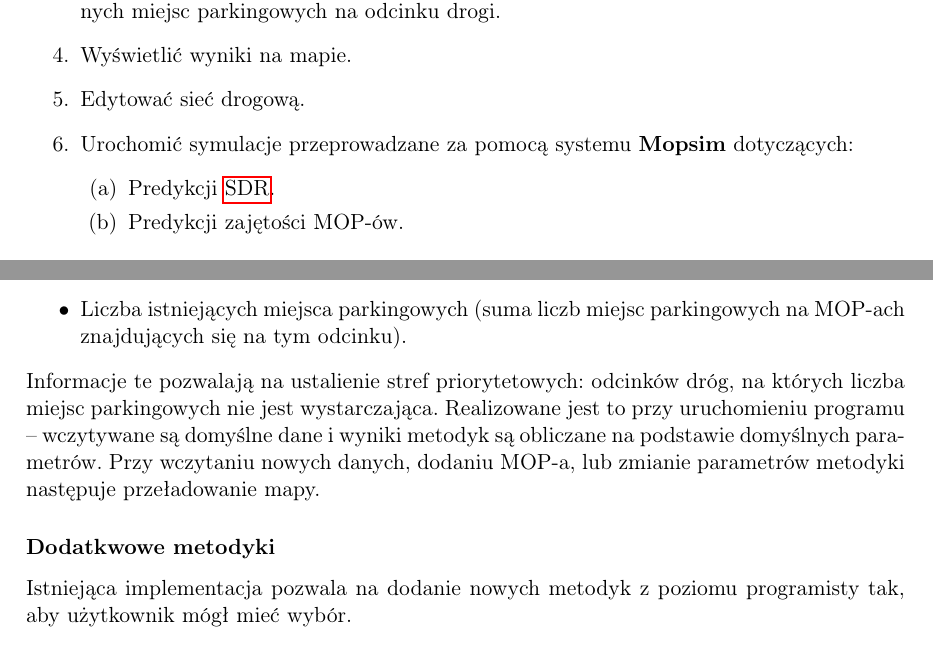
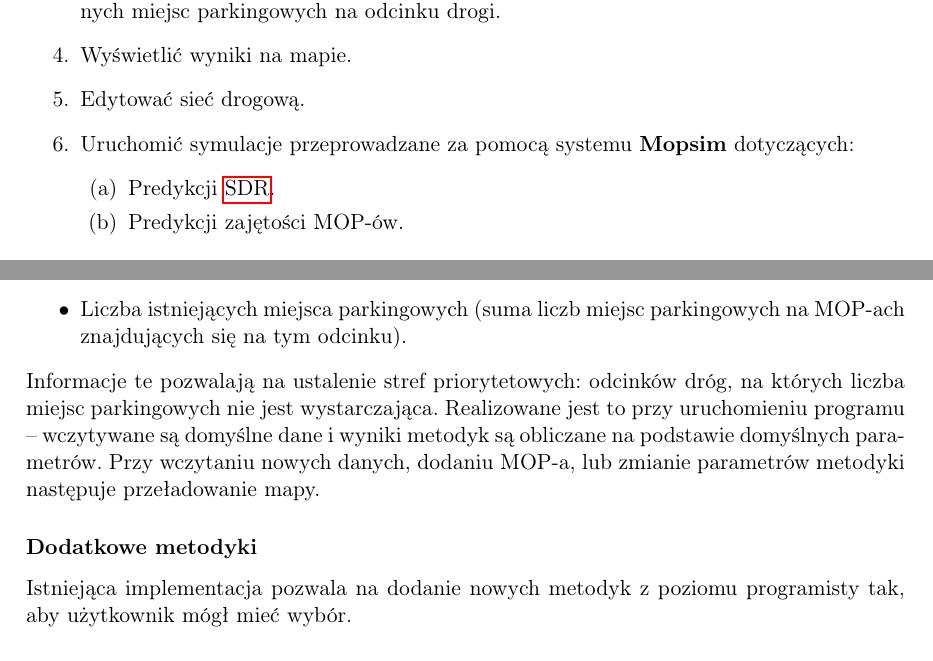
Before and after one commit to mopsy-team/dokumentacja, a LaTeX thesis (praca/praca.tex): two parts of pages 15 and 17 of 53, joined at a grey line, cut so that both start at the same text. Compiled offline with pdfLaTeX.

Commit message:
Fix typos

```diff
--- a/praca/praca.tex
+++ b/praca/praca.tex
@@ -153,7 +153,7 @@ Inżynier \acrshort{gddkia} może:
     liczbę potrzebnych miejsc parkingowych na odcinku drogi.
   \item Wyświetlić wyniki na mapie.
   \item Edytować sieć drogową.
-  \item Urochomić symulacje przeprowadzane za pomocą systemu
+  \item Uruchomić symulacje przeprowadzane za pomocą systemu
     \textbf{Mopsim} dotyczących:
     \begin{enumerate}
       \item Predykcji \acrshort{sdr}.
@@ -254,13 +254,13 @@ dysponujemy więc następującymi informacjami:
   \item Liczba istniejących miejsca parkingowych (suma liczb miejsc
     parkingowych na MOP-ach znajdujących się na tym odcinku).
 \end{itemize}
-Informacje te pozwalają na ustalienie stref priorytetowych: odcinków dróg, na
+Informacje te pozwalają na ustalenie stref priorytetowych: odcinków dróg, na
 których liczba miejsc parkingowych nie jest wystarczająca. Realizowane jest to
 przy uruchomieniu programu -- wczytywane są domyślne dane i wyniki metodyk są
 obliczane na podstawie domyślnych parametrów. Przy wczytaniu nowych danych,
 dodaniu MOP-a, lub zmianie parametrów metodyki następuje przeładowanie mapy.
 
-\subsubsection{Dodatkwowe metodyki}
+\subsubsection{Dodatkowe metodyki}
 Istniejąca implementacja pozwala na dodanie nowych metodyk z poziomu
 programisty tak, aby użytkownik mógł mieć wybór.
 
```
